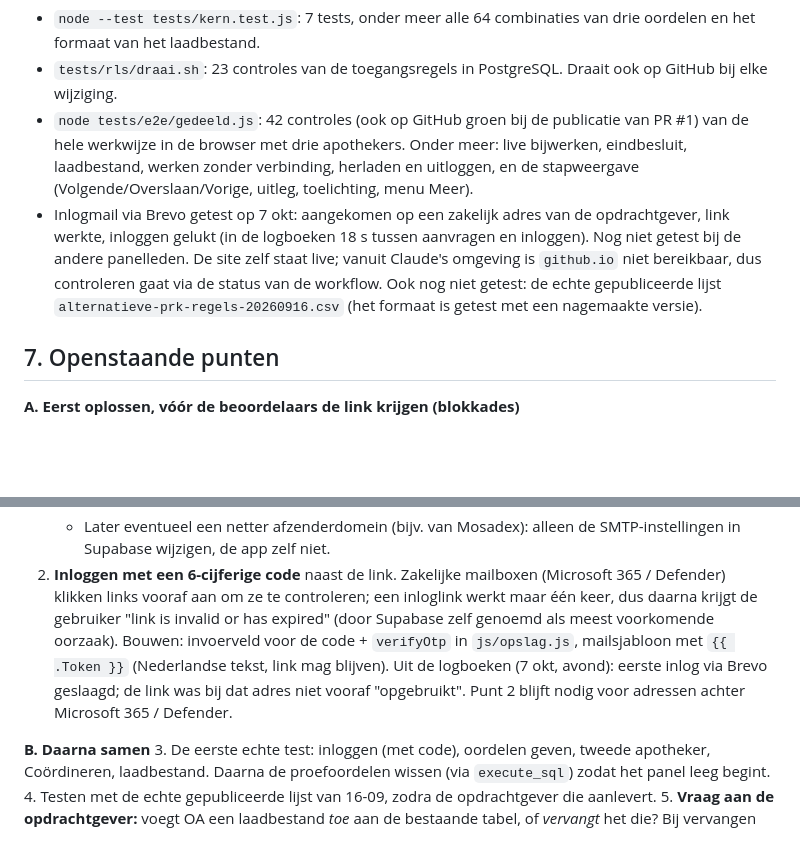
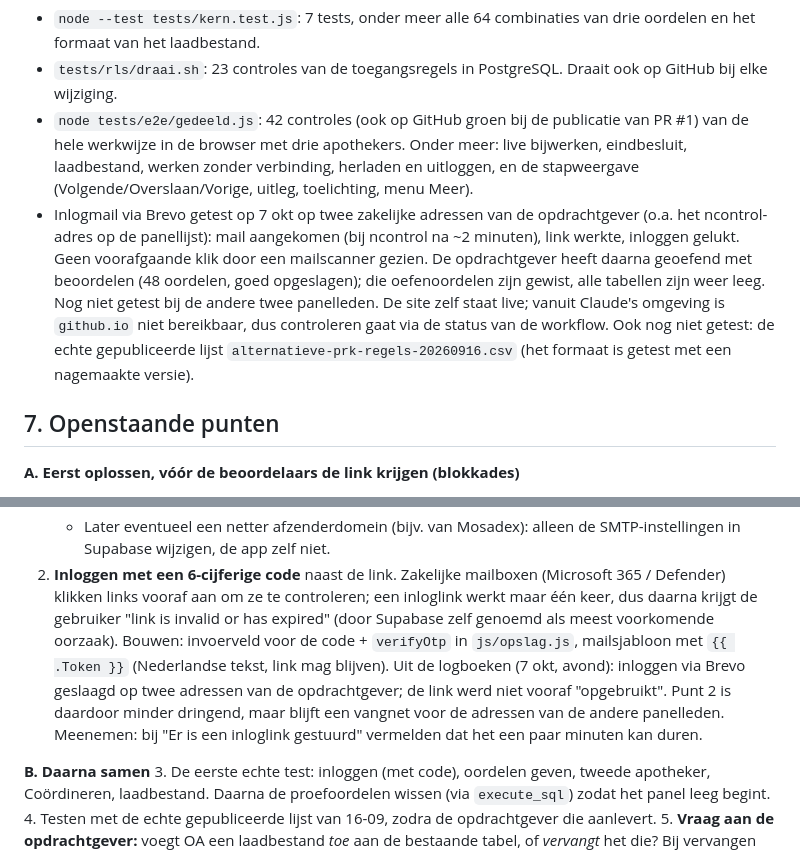
Before and after one commit to Agjan0612/Levertekorten, a Markdown page: VOORTGANG.md, 2 parts joined by grey strips. Rendered like a GitHub page; blank space fills up the shorter version.

Commit message:
Voortgang: inloggen op ncontrol-adres getest, oefenoordelen gewist
Ook vastgelegd dat delete via de Supabase-connector vastloopt (net als drop).

Co-Authored-By: Claude Opus 5.5 <noreply@anthropic.com>
Claude-Session: https://claude.ai/code/session_01U2ZKqmj9PRkFxjfvo6sSUc

```diff
--- a/VOORTGANG.md
+++ b/VOORTGANG.md
@@ -92,7 +92,7 @@ vendor/                     – SheetJS 0.18.5, supabase-js 2.117.2 (lokaal, gee
 - `node --test tests/kern.test.js`: 7 tests, onder meer alle 64 combinaties van drie oordelen en het formaat van het laadbestand.
 - `tests/rls/draai.sh`: 23 controles van de toegangsregels in PostgreSQL. Draait ook op GitHub bij elke wijziging.
 - `node tests/e2e/gedeeld.js`: 42 controles (ook op GitHub groen bij de publicatie van PR #1) van de hele werkwijze in de browser met drie apothekers. Onder meer: live bijwerken, eindbesluit, laadbestand, werken zonder verbinding, herladen en uitloggen, en de stapweergave (Volgende/Overslaan/Vorige, uitleg, toelichting, menu Meer).
-- Inlogmail via Brevo getest op 7 okt: aangekomen op een zakelijk adres van de opdrachtgever, link werkte, inloggen gelukt (in de logboeken 18 s tussen aanvragen en inloggen). Nog niet getest bij de andere panelleden. De site zelf staat live; vanuit Claude's omgeving is `github.io` niet bereikbaar, dus controleren gaat via de status van de workflow. Ook nog niet getest: de echte gepubliceerde lijst `alternatieve-prk-regels-20260916.csv` (het formaat is getest met een nagemaakte versie).
+- Inlogmail via Brevo getest op 7 okt op twee zakelijke adressen van de opdrachtgever (o.a. het ncontrol-adres op de panellijst): mail aangekomen (bij ncontrol na ~2 minuten), link werkte, inloggen gelukt. Geen voorafgaande klik door een mailscanner gezien. De opdrachtgever heeft daarna geoefend met beoordelen (48 oordelen, goed opgeslagen); die oefenoordelen zijn gewist, alle tabellen zijn weer leeg. Nog niet getest bij de andere twee panelleden. De site zelf staat live; vanuit Claude's omgeving is `github.io` niet bereikbaar, dus controleren gaat via de status van de workflow. Ook nog niet getest: de echte gepubliceerde lijst `alternatieve-prk-regels-20260916.csv` (het formaat is getest met een nagemaakte versie).
 
 ## 7. Openstaande punten
 
@@ -101,7 +101,7 @@ vendor/                     – SheetJS 0.18.5, supabase-js 2.117.2 (lokaal, gee
    - De Brevo-SMTP-sleutel vervalt na **1 jaar (7 okt 2027)** en ook na **90 dagen zonder gebruik** (kan gebeuren tussen rondes). Dan komen er geen inlogmails meer. Oplossing: in Brevo (⚙️ → SMTP & API → SMTP) een nieuwe sleutel maken en die in Supabase → Authentication → Emails → SMTP Settings als *Password* plakken. Bestaande sleutels en de API-sleutel van de MBO-app niet aanraken; in Brevo **niet** "Activate for SMTP keys" (IP-blokkade) aanzetten, want Supabase mailt vanaf wisselende adressen.
    - Later eventueel een netter afzenderdomein (bijv. van Mosadex): alleen de SMTP-instellingen in Supabase wijzigen, de app zelf niet.
 2. **Inloggen met een 6-cijferige code** naast de link. Zakelijke mailboxen (Microsoft 365 / Defender) klikken links vooraf aan om ze te controleren; een inloglink werkt maar één keer, dus daarna krijgt de gebruiker "link is invalid or has expired" (door Supabase zelf genoemd als meest voorkomende oorzaak). Bouwen: invoerveld voor de code + `verifyOtp` in `js/opslag.js`, mailsjabloon met `{{ .Token }}` (Nederlandse tekst, link mag blijven).
-Uit de logboeken (7 okt, avond): eerste inlog via Brevo geslaagd; de link was bij dat adres niet vooraf "opgebruikt". Punt 2 blijft nodig voor adressen achter Microsoft 365 / Defender.
+Uit de logboeken (7 okt, avond): inloggen via Brevo geslaagd op twee adressen van de opdrachtgever; de link werd niet vooraf "opgebruikt". Punt 2 is daardoor minder dringend, maar blijft een vangnet voor de adressen van de andere panelleden. Meenemen: bij "Er is een inloglink gestuurd" vermelden dat het een paar minuten kan duren.
 
 **B. Daarna samen**
 3. De eerste echte test: inloggen (met code), oordelen geven, tweede apotheker, Coördineren, laadbestand. Daarna de proefoordelen wissen (via `execute_sql`) zodat het panel leeg begint.
```
Also changed, not shown: CLAUDE.md (+1 -1 lines).
